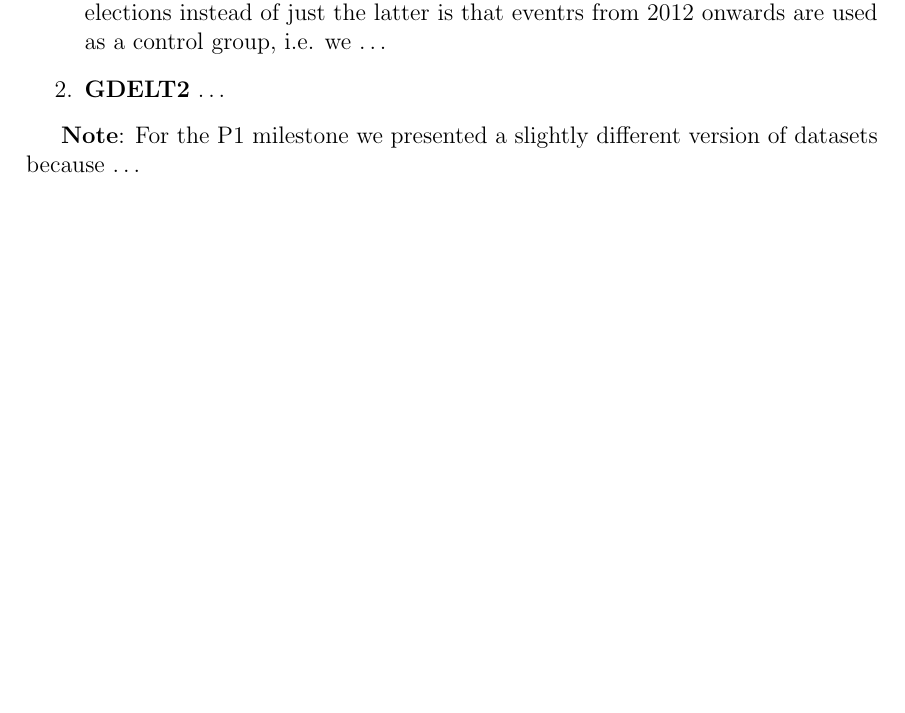
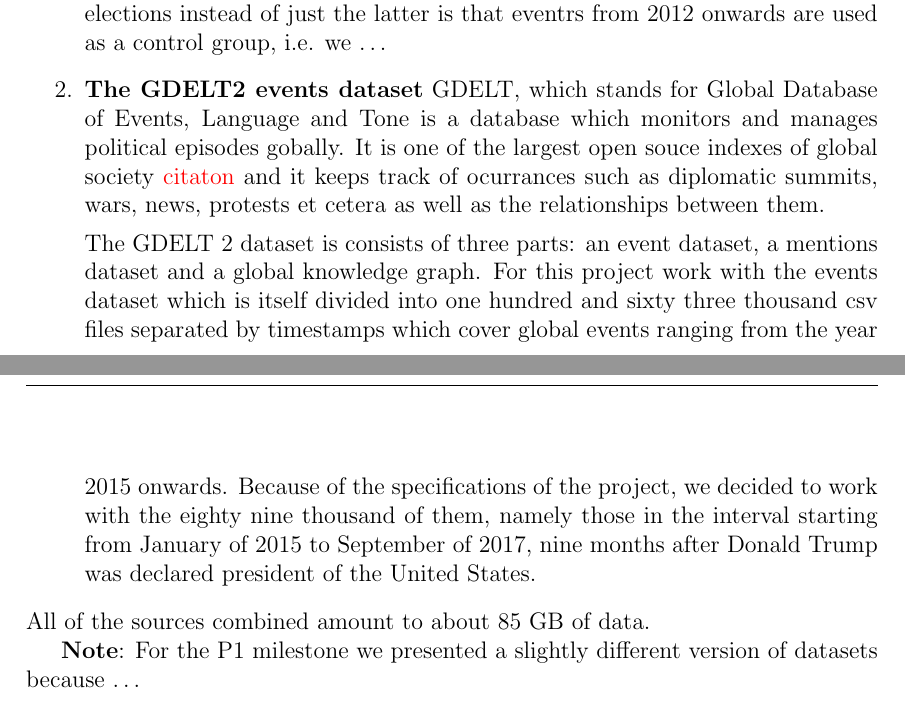
Before and after one commit to TravisPetit/dbp3, a LaTeX document (main.tex, which reads source_material.tex): part of page 2 of 3 before the commit and two parts of pages 2 and 3 of 3 after it, the two joined at a grey line, cut so that both start at the same text, the shorter picture padded with empty space. Compiled offline with pdfLaTeX.

Commit message:
elaborate further on GDELT

```diff
--- a/source_material.tex
+++ b/source_material.tex
@@ -9,8 +9,30 @@ such as this one. Our datasets are:
 		is that eventrs from 2012 onwards are used as a
 		control group, i.e. we \ldots
 
-	\item \textbf{GDELT2} \ldots
+	\item \textbf{The GDELT2 events dataset}
+		GDELT, which stands for Global Database of Events, Language
+		and Tone is a database which monitors and manages
+		political episodes gobally. It is one of the largest
+		open souce indexes of global society {\color{red} citaton}
+		and it keeps track of ocurrances
+		such as diplomatic summits, wars, news, protests et
+		cetera as well as the relationships between them.
+
+
+		The GDELT 2 dataset is consists of three parts: an
+		event dataset, a mentions dataset and a global knowledge
+		graph. For this project work with the events dataset
+		which is itself divided into one hundred and sixty three
+		thousand csv files separated by timestamps which cover
+		global events ranging from the year 2015 onwards.
+		Because of the specifications of the project, we decided
+		to work with the eighty nine thousand of them, namely
+		those in the interval starting from January of 2015 to
+		September of 2017, nine months after Donald Trump
+		was declared president of the United States.
+
 \end{enumerate}
+All of the sources combined amount to about 85 GB of data.
 
 \textbf{Note}: For the P1 milestone we presented a slightly
 different version of datasets because \ldots
```
